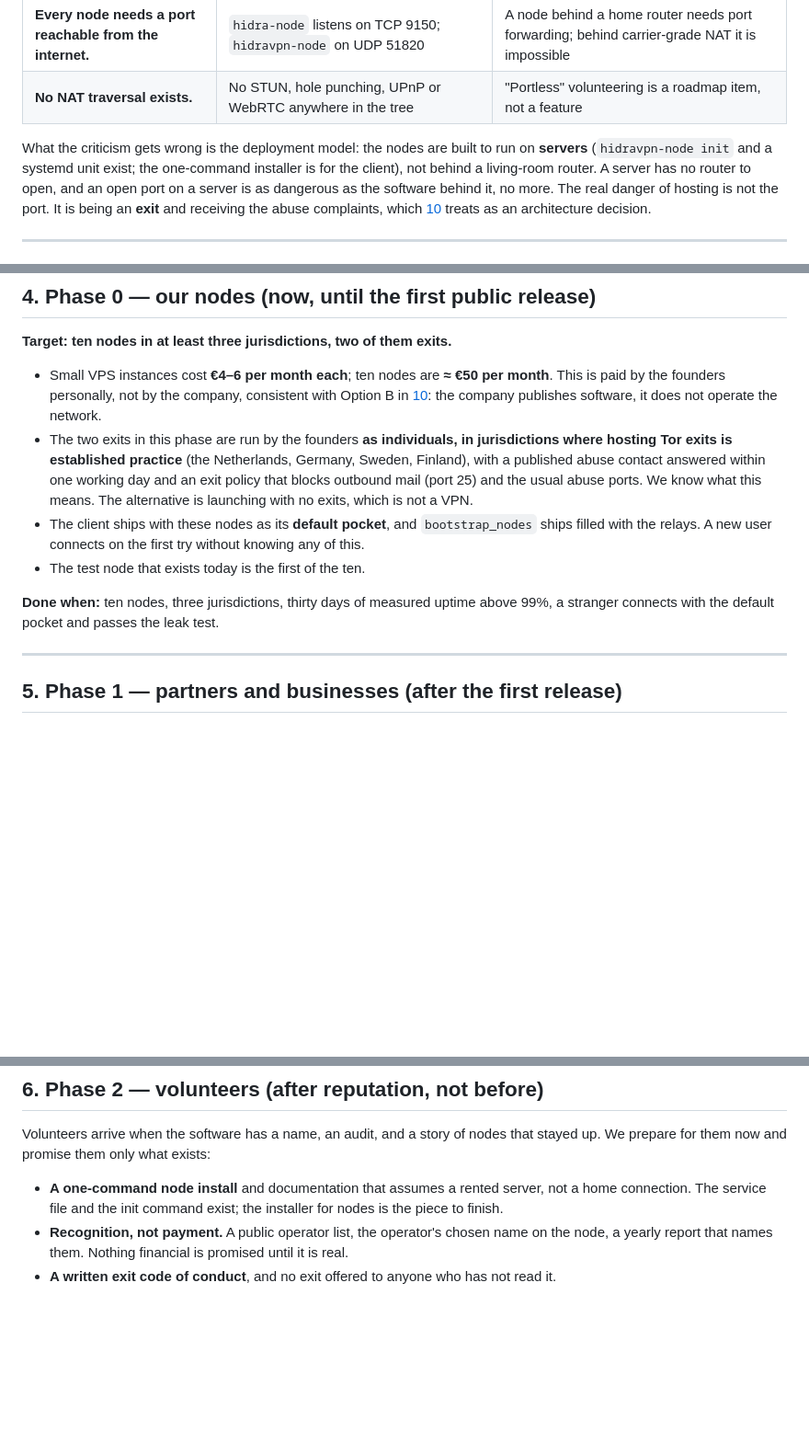
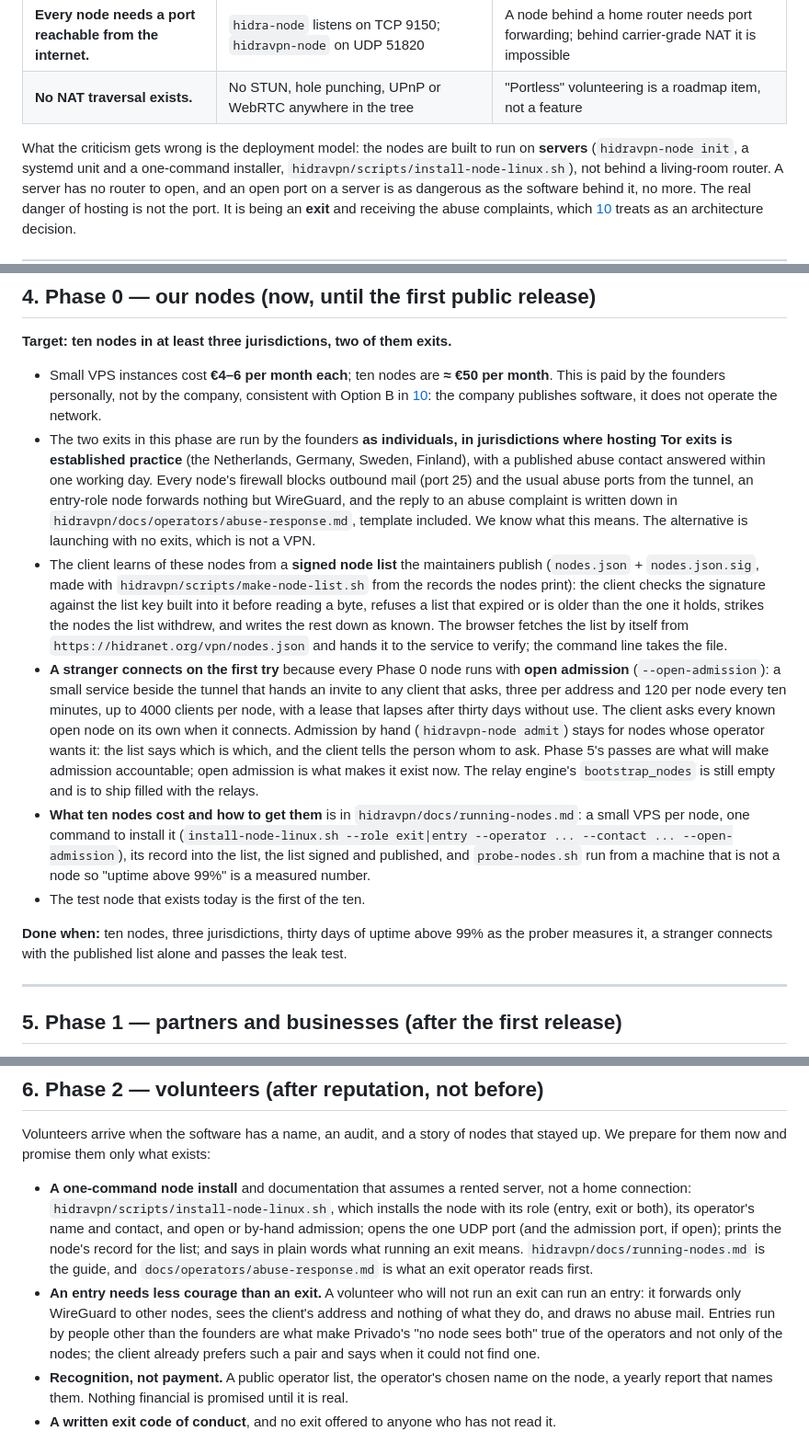
Before and after one commit to NeurexBK/HidraNet, a Markdown page: docs/business/16-network-bootstrap.md, 3 parts joined by grey strips. Shown at 92% size. GitHub-like rendering; blank space fills up the shorter version.

Commit message:
docs: the bootstrap plan now has open admission, roles and a prober to lean on
Document 16 said a stranger could not connect until Phase 5 and that the
abuse reply was still to be written. Both are now in the code: Phase 0's
nodes admit openly, an entry needs less courage than an exit, the reply
template exists, and "uptime above 99%" is what probe-nodes.sh measures.
The roadmap keeps portless entry where it was.

Co-Authored-By: Claude Fable 5.1 <noreply@anthropic.com>
Claude-Session: https://claude.ai/code/session_019es7Gb5aDf26x8trePz5bE

```diff
--- a/docs/business/16-network-bootstrap.md
+++ b/docs/business/16-network-bootstrap.md
@@ -19,8 +19,9 @@ difference, written down so anyone can hold us to it.
 | **No NAT traversal exists.** | No STUN, hole punching, UPnP or WebRTC anywhere in the tree | "Portless" volunteering is a roadmap item, not a feature |
 
 What the criticism gets wrong is the deployment model: the nodes are built to
-run on **servers** (`hidravpn-node init` and a systemd unit exist; the
-one-command installer is for the client), not behind a living-room router. A server has no router to open, and an open
+run on **servers** (`hidravpn-node init`, a systemd unit and a one-command
+installer, `hidravpn/scripts/install-node-linux.sh`), not behind a living-room
+router. A server has no router to open, and an open
 port on a server is as dangerous as the software behind it, no more. The real
 danger of hosting is not the port. It is being an **exit** and receiving the
 abuse complaints, which [10](10-legal-and-regulatory-risk.md) treats as an
@@ -70,17 +71,43 @@ depend on volunteers early.**
 - The two exits in this phase are run by the founders **as individuals, in
   jurisdictions where hosting Tor exits is established practice** (the
   Netherlands, Germany, Sweden, Finland), with a published abuse contact
-  answered within one working day and an exit policy that blocks outbound mail
-  (port 25) and the usual abuse ports. We know what this means. The
-  alternative is launching with no exits, which is not a VPN.
-- The client ships with these nodes as its **default pocket**, and
-  `bootstrap_nodes` ships filled with the relays. A new user connects on the
-  first try without knowing any of this.
+  answered within one working day. Every node's firewall blocks outbound
+  mail (port 25) and the usual abuse ports from the tunnel, an entry-role
+  node forwards nothing but WireGuard, and the reply to an abuse complaint is
+  written down in `hidravpn/docs/operators/abuse-response.md`, template
+  included. We know what this means. The alternative is launching with no
+  exits, which is not a VPN.
+- The client learns of these nodes from a **signed node list** the
+  maintainers publish (`nodes.json` + `nodes.json.sig`, made with
+  `hidravpn/scripts/make-node-list.sh` from the records the nodes print):
+  the client checks the signature against the list key built into it before
+  reading a byte, refuses a list that expired or is older than the one it
+  holds, strikes the nodes the list withdrew, and writes the rest down as
+  known. The browser fetches the list by itself from
+  `https://hidranet.org/vpn/nodes.json` and hands it to the service to
+  verify; the command line takes the file.
+- **A stranger connects on the first try** because every Phase 0 node runs
+  with **open admission** (`--open-admission`): a small service beside the
+  tunnel that hands an invite to any client that asks, three per address and
+  120 per node every ten minutes, up to 4000 clients per node, with a lease
+  that lapses after thirty days without use. The client asks every known
+  open node on its own when it connects. Admission by hand
+  (`hidravpn-node admit`) stays for nodes whose operator wants it: the list
+  says which is which, and the client tells the person whom to ask. Phase
+  5's passes are what will make admission accountable; open admission is
+  what makes it exist now. The relay engine's `bootstrap_nodes` is still
+  empty and is to ship filled with the relays.
+- **What ten nodes cost and how to get them** is in
+  `hidravpn/docs/running-nodes.md`: a small VPS per node, one command to
+  install it (`install-node-linux.sh --role exit|entry --operator ...
+  --contact ... --open-admission`), its record into the list, the list
+  signed and published, and `probe-nodes.sh` run from a machine that is not
+  a node so "uptime above 99%" is a measured number.
 - The test node that exists today is the first of the ten.
 
-**Done when:** ten nodes, three jurisdictions, thirty days of measured uptime
-above 99%, a stranger connects with the default pocket and passes the leak
-test.
+**Done when:** ten nodes, three jurisdictions, thirty days of uptime above
+99% as the prober measures it, a stranger connects with the published list
+alone and passes the leak test.
 
 ---
 
@@ -109,8 +136,19 @@ Volunteers arrive when the software has a name, an audit, and a story of nodes
 that stayed up. We prepare for them now and promise them only what exists:
 
 - **A one-command node install** and documentation that assumes a rented
-  server, not a home connection. The service file and the init command exist;
-  the installer for nodes is the piece to finish.
+  server, not a home connection: `hidravpn/scripts/install-node-linux.sh`,
+  which installs the node with its role (entry, exit or both), its
+  operator's name and contact, and open or by-hand admission; opens the one
+  UDP port (and the admission port, if open); prints the node's record for
+  the list; and says in plain words what running an exit means.
+  `hidravpn/docs/running-nodes.md` is the guide, and
+  `docs/operators/abuse-response.md` is what an exit operator reads first.
+- **An entry needs less courage than an exit.** A volunteer who will not run
+  an exit can run an entry: it forwards only WireGuard to other nodes, sees
+  the client's address and nothing of what they do, and draws no abuse mail.
+  Entries run by people other than the founders are what make Privado's
+  "no node sees both" true of the operators and not only of the nodes; the
+  client already prefers such a pair and says when it could not find one.
 - **Recognition, not payment.** A public operator list, the operator's chosen
   name on the node, a yearly report that names them. Nothing financial is
   promised until it is real.
```
Also changed, not shown: other parts of docs/business/16-network-bootstrap.md (+2 -2 lines), docs/business/08-roadmap.md (+1 -0 lines).
